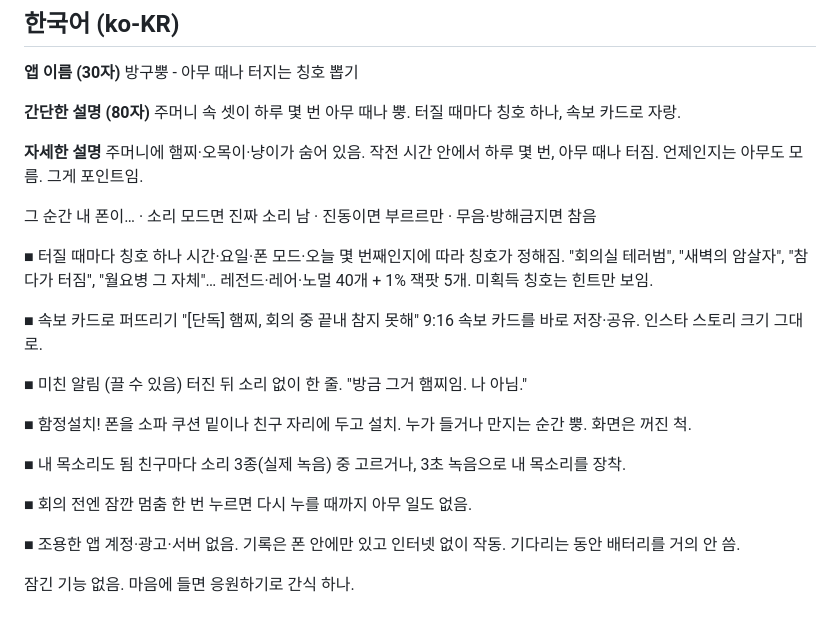
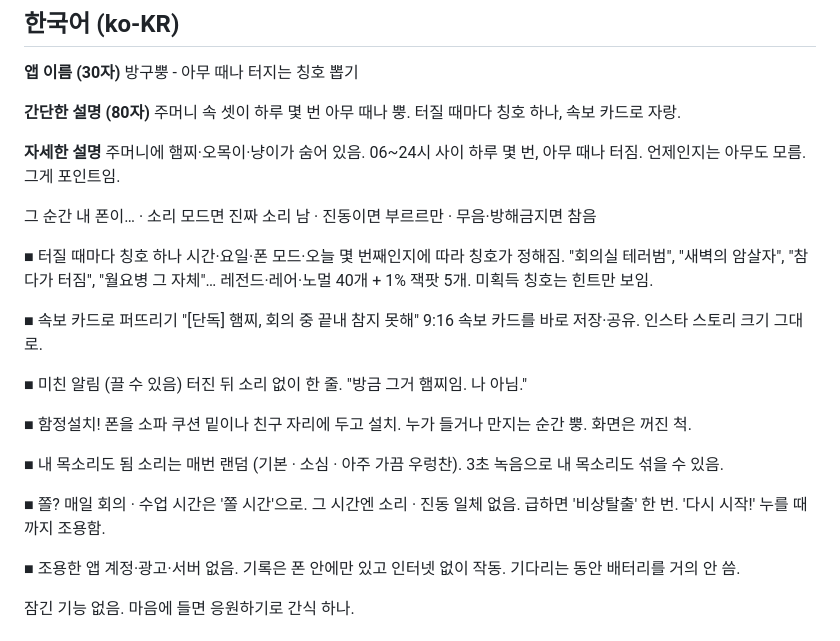
Before and after one commit to graviton94/bgbb, a Markdown page: docs/store/listing.md, the part around the change. GitHub-like rendering.

```diff
--- a/docs/store/listing.md
+++ b/docs/store/listing.md
@@ -14,7 +14,7 @@
 
 **자세한 설명**
 주머니에 햄찌·오목이·냥이가 숨어 있음.
-작전 시간 안에서 하루 몇 번, 아무 때나 터짐. 언제인지는 아무도 모름. 그게 포인트임.
+06~24시 사이 하루 몇 번, 아무 때나 터짐. 언제인지는 아무도 모름. 그게 포인트임.
 
 그 순간 내 폰이…
 · 소리 모드면 진짜 소리 남
@@ -34,10 +34,11 @@
 폰을 소파 쿠션 밑이나 친구 자리에 두고 설치. 누가 들거나 만지는 순간 뿡. 화면은 꺼진 척.
 
 ■ 내 목소리도 됨
-친구마다 소리 3종(실제 녹음) 중 고르거나, 3초 녹음으로 내 목소리를 장착.
+소리는 매번 랜덤 (기본 · 소심 · 아주 가끔 우렁찬). 3초 녹음으로 내 목소리도 섞을 수 있음.
 
-■ 회의 전엔 잠깐 멈춤
-한 번 누르면 다시 누를 때까지 아무 일도 없음.
+■ 쫄?
+매일 회의 · 수업 시간은 '쫄 시간'으로. 그 시간엔 소리 · 진동 일체 없음.
+급하면 '비상탈출' 한 번. '다시 시작!' 누를 때까지 조용함.
 
 ■ 조용한 앱
 계정·광고·서버 없음. 기록은 폰 안에만 있고 인터넷 없이 작동. 기다리는 동안 배터리를 거의 안 씀.
```
Also changed, not shown: README.md (+2 -2 lines).
